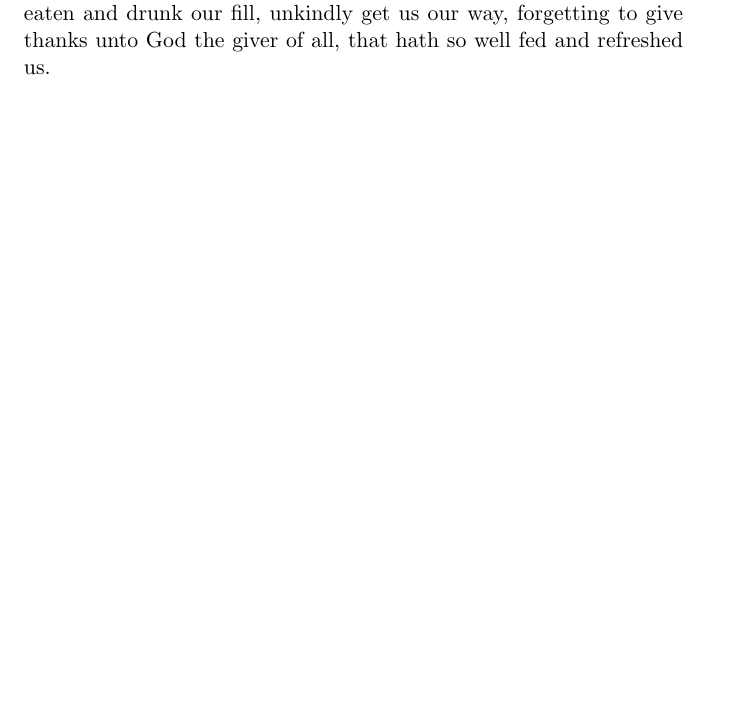
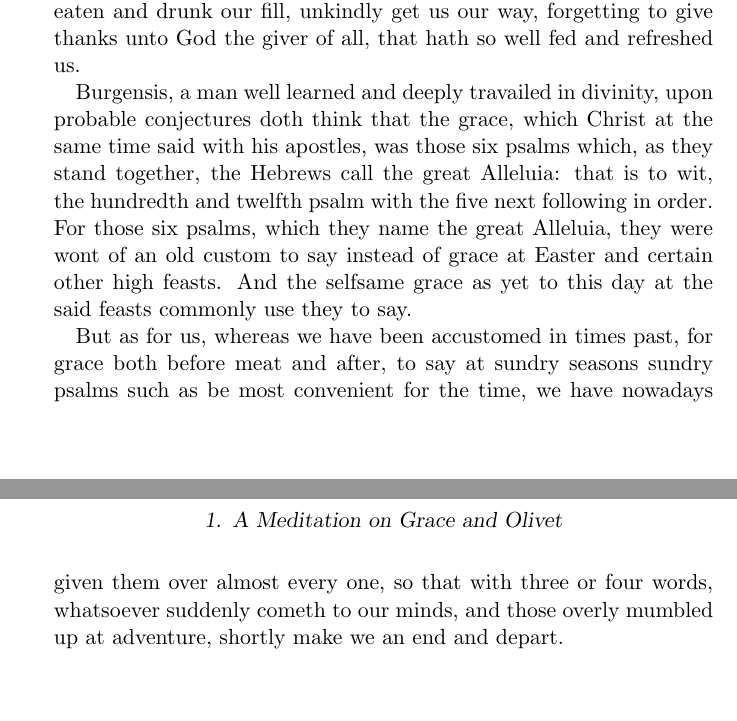
Before and after one commit to jimbob88/sorrow_of_christ, a LaTeX book (sorrow_of_christ.tex): part of page 7 of 7 before the commit and two parts of pages 4 and 5 of 5 after it, the two joined at a grey line, cut so that both start at the same text, the shorter picture padded with empty space. Compiled offline with pdfLaTeX.

Commit message:
Add paragraphs on grace

```diff
--- a/sorrow_of_christ.tex
+++ b/sorrow_of_christ.tex
@@ -1,4 +1,7 @@
-\documentclass[a5paper,twoside]{scrbook}
+\documentclass[a5paper]{scrbook}
+
+% Disable left-right margin on page turn
+\KOMAoptions{twoside=false}
 
 % Util Package
 \usepackage{bimscommands}
@@ -28,7 +31,8 @@
 
 	\lettrine{A}{lbeit} that Christ at the time of his supper had had so much godly communication with his apostles, yet forgot he not at his departing to make an end of all together, with thanksgiving to God. But how unlike, alas! be we to Christ, which bear the name of Christian men, and yet at our table do use, not only many vain and idle words (whereof Christ hath given us warning that we shall yield a full strait account), but also very hurtful and perilous, and at last when we have eaten and drunk our fill, unkindly get us our way, forgetting to give thanks unto God the giver of all, that hath so well fed and refreshed us.
 
+	Burgensis, a man well learned and deeply travailed in divinity, upon probable conjectures doth think that the grace, which Christ at the same time said with his apostles, was those six psalms which, as they stand together, the Hebrews call the great Alleluia: that is to wit, the hundredth and twelfth psalm with the five next following in order. For those six psalms, which they name the great Alleluia, they were wont of an old custom to say instead of grace at Easter and certain other high feasts. And the selfsame grace as yet to this day at the said feasts commonly use they to say.
 
-
+	But as for us, whereas we have been accustomed in times past, for grace both before meat and after, to say at sundry seasons sundry psalms such as be most convenient for the time, we have nowadays given them over almost every one, so that with three or four words, whatsoever suddenly cometh to our minds, and those overly mumbled up at adventure, shortly make we an end and depart.
 
 \end{document}
```
